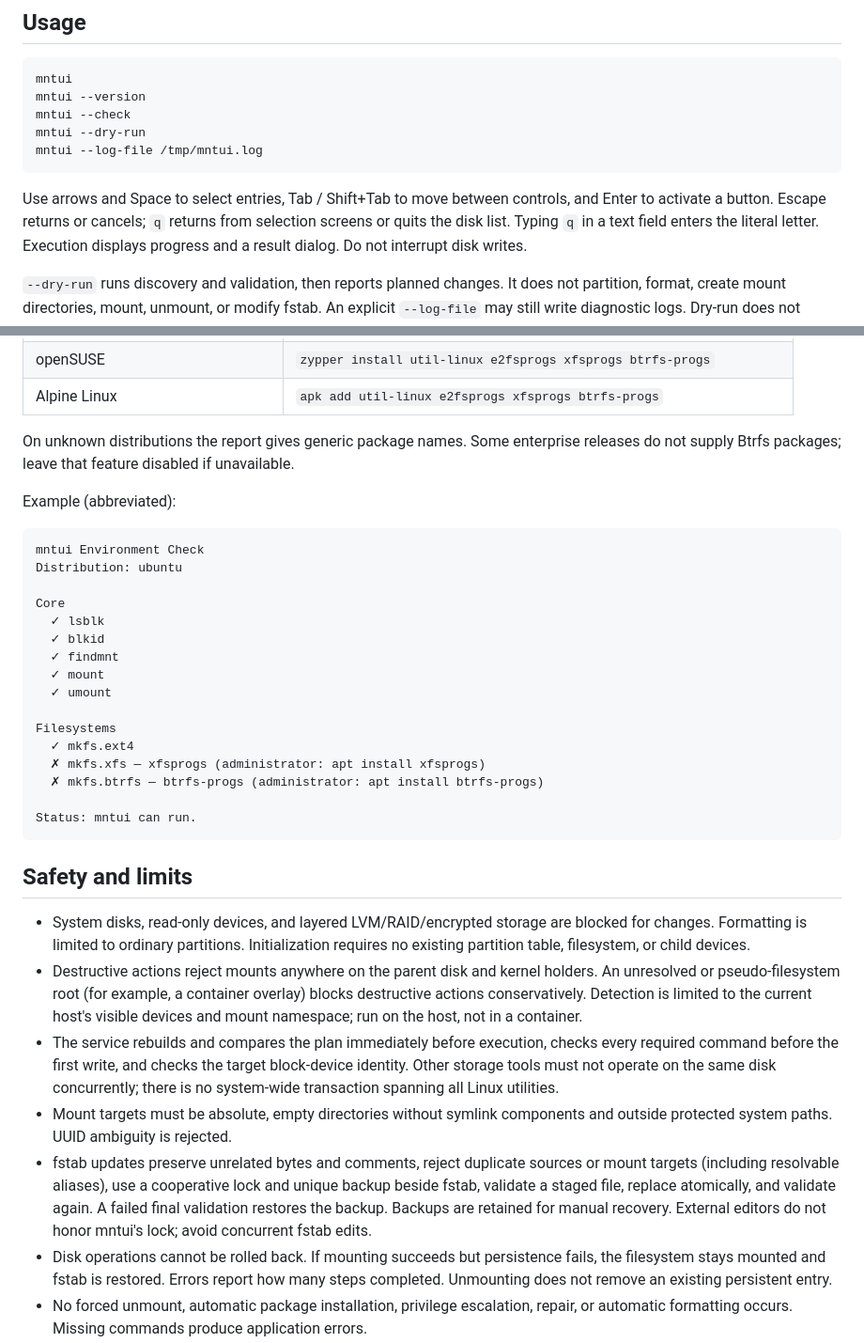
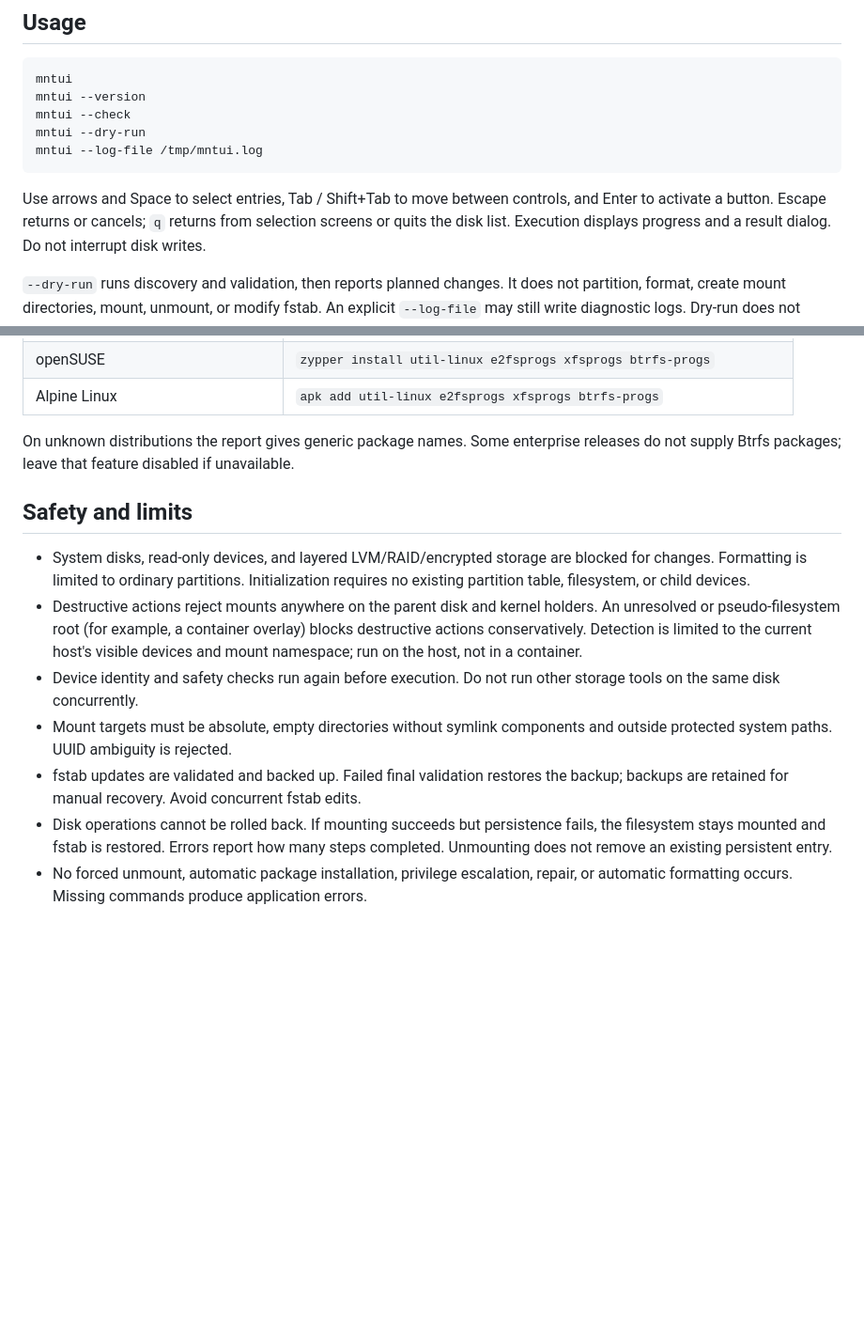
Before and after one commit to umaxiaotian/mntui, a Markdown page: README.md, 2 parts joined by grey strips. Shown at 94% size. Rendered like a GitHub page; blank space fills up the shorter version.

````diff
--- a/README.md
+++ b/README.md
@@ -78,7 +57,7 @@ mntui --log-file /tmp/mntui.log
 
 Use arrows and Space to select entries, Tab / Shift+Tab to move between controls,
 and Enter to activate a button. Escape returns or cancels; `q` returns from selection
-screens or quits the disk list. Typing `q` in a text field enters the literal letter.
+screens or quits the disk list.
 Execution displays progress and a result dialog. Do not interrupt disk writes.
 
 `--dry-run` runs discovery and validation, then reports planned changes. It does not
@@ -123,27 +102,6 @@ commands (package availability can vary by release):
 On unknown distributions the report gives generic package names. Some enterprise
 releases do not supply Btrfs packages; leave that feature disabled if unavailable.
 
-Example (abbreviated):
-
-```text
-mntui Environment Check
-Distribution: ubuntu
-
-Core
-  ✓ lsblk
-  ✓ blkid
-  ✓ findmnt
-  ✓ mount
-  ✓ umount
-
-Filesystems
-  ✓ mkfs.ext4
-  ✗ mkfs.xfs — xfsprogs (administrator: apt install xfsprogs)
-  ✗ mkfs.btrfs — btrfs-progs (administrator: apt install btrfs-progs)
-
-Status: mntui can run.
-```
-
 ## Safety and limits
 
 - System disks, read-only devices, and layered LVM/RAID/encrypted storage are blocked
@@ -153,17 +111,12 @@ Status: mntui can run.
   An unresolved or pseudo-filesystem root (for example, a container overlay) blocks
   destructive actions conservatively. Detection is limited to the current host's
   visible devices and mount namespace; run on the host, not in a container.
-- The service rebuilds and compares the plan immediately before execution, checks
-  every required command before the first write, and checks the target block-device
-  identity. Other storage tools must not operate on the same disk concurrently;
-  there is no system-wide transaction spanning all Linux utilities.
+- Device identity and safety checks run again before execution. Do not run other
+  storage tools on the same disk concurrently.
 - Mount targets must be absolute, empty directories without symlink components and
   outside protected system paths. UUID ambiguity is rejected.
-- fstab updates preserve unrelated bytes and comments, reject duplicate sources or
-  mount targets (including resolvable aliases), use a cooperative lock and unique
-  backup beside fstab, validate a staged file, replace atomically, and validate again.
-  A failed final validation restores the backup. Backups are retained for manual recovery.
-  External editors do not honor mntui's lock; avoid concurrent fstab edits.
+- fstab updates are validated and backed up. Failed final validation restores the
+  backup; backups are retained for manual recovery. Avoid concurrent fstab edits.
 - Disk operations cannot be rolled back. If mounting succeeds but persistence fails,
   the filesystem stays mounted and fstab is restored. Errors report how many steps
   completed. Unmounting does not remove an existing persistent entry.
````
Also changed, not shown: other parts of README.md (+17 -78 lines).
